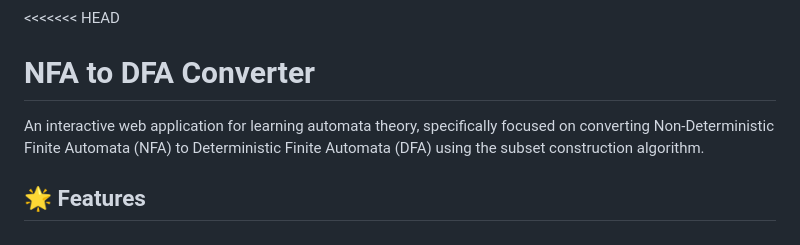
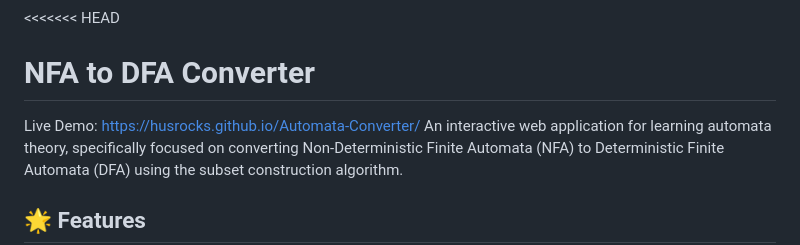
Before and after one commit to Husrocks/Automata-Converter, a Markdown page: README.md, the part around the change. GitHub-like rendering.

```diff
--- a/README.md
+++ b/README.md
@@ -1,6 +1,6 @@
 <<<<<<< HEAD
 # NFA to DFA Converter
-
+Live Demo: https://husrocks.github.io/Automata-Converter/
 An interactive web application for learning automata theory, specifically focused on converting Non-Deterministic Finite Automata (NFA) to Deterministic Finite Automata (DFA) using the subset construction algorithm.
 
 ## 🌟 Features
```
